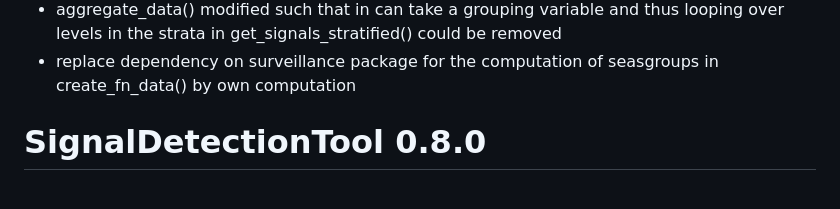
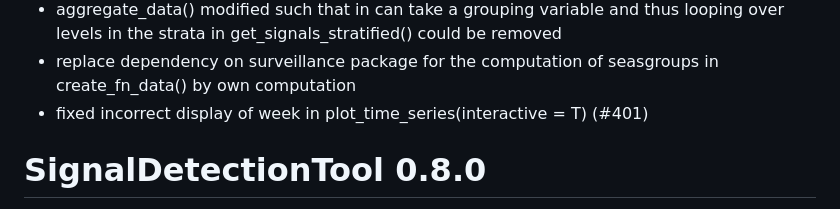
Before and after one commit to United4Surveillance/signal-detection-tool, a Markdown page: NEWS.md, the part around the change. Rendered like a GitHub page.

Commit message:
add fix to NEWS

```diff
--- a/NEWS.md
+++ b/NEWS.md
@@ -20,6 +20,7 @@
 * Added function add_cw_iso() which adds a column with iso week-year which is used for aggregation
 * aggregate_data() modified such that in can take a grouping variable and thus looping over levels in the strata in get_signals_stratified() could be removed
 * replace dependency on surveillance package for the computation of seasgroups in create_fn_data() by own computation
+* fixed incorrect display of week in plot_time_series(interactive = T) (#401)
 
 
 
```
